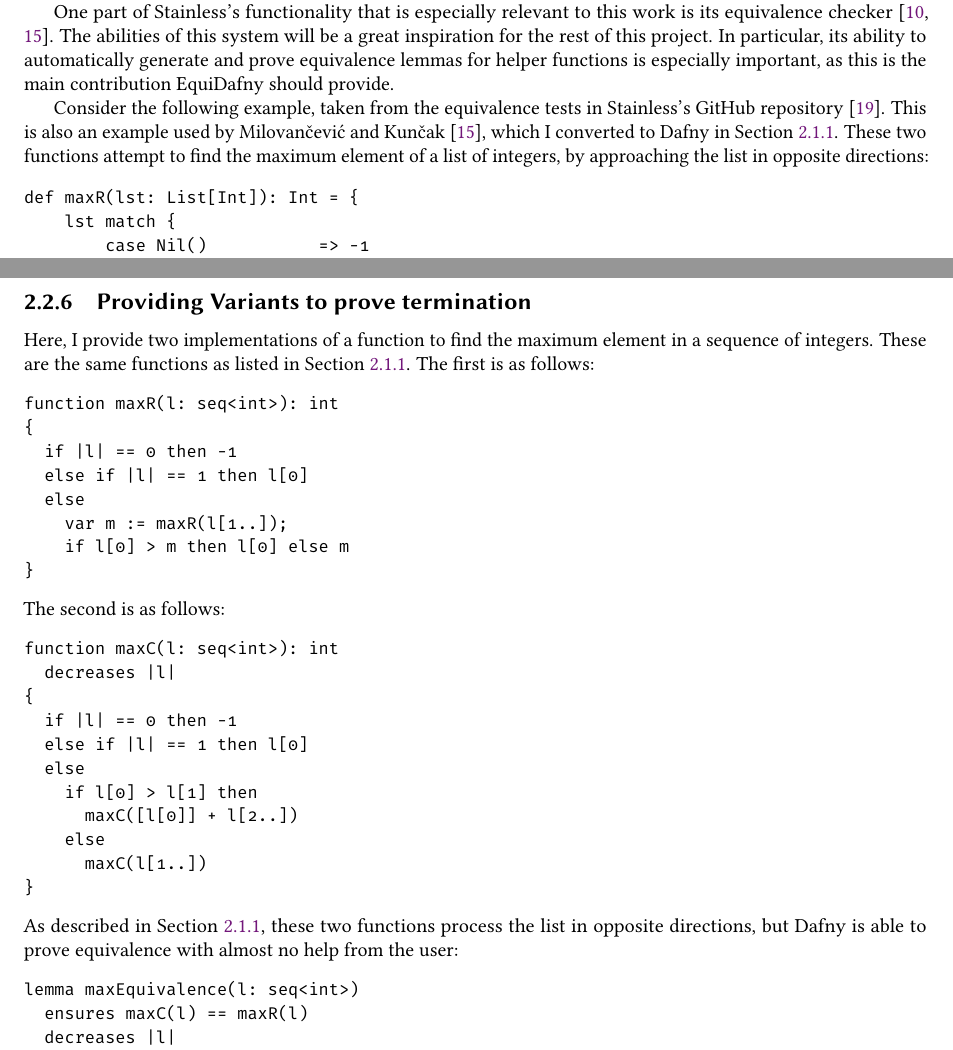
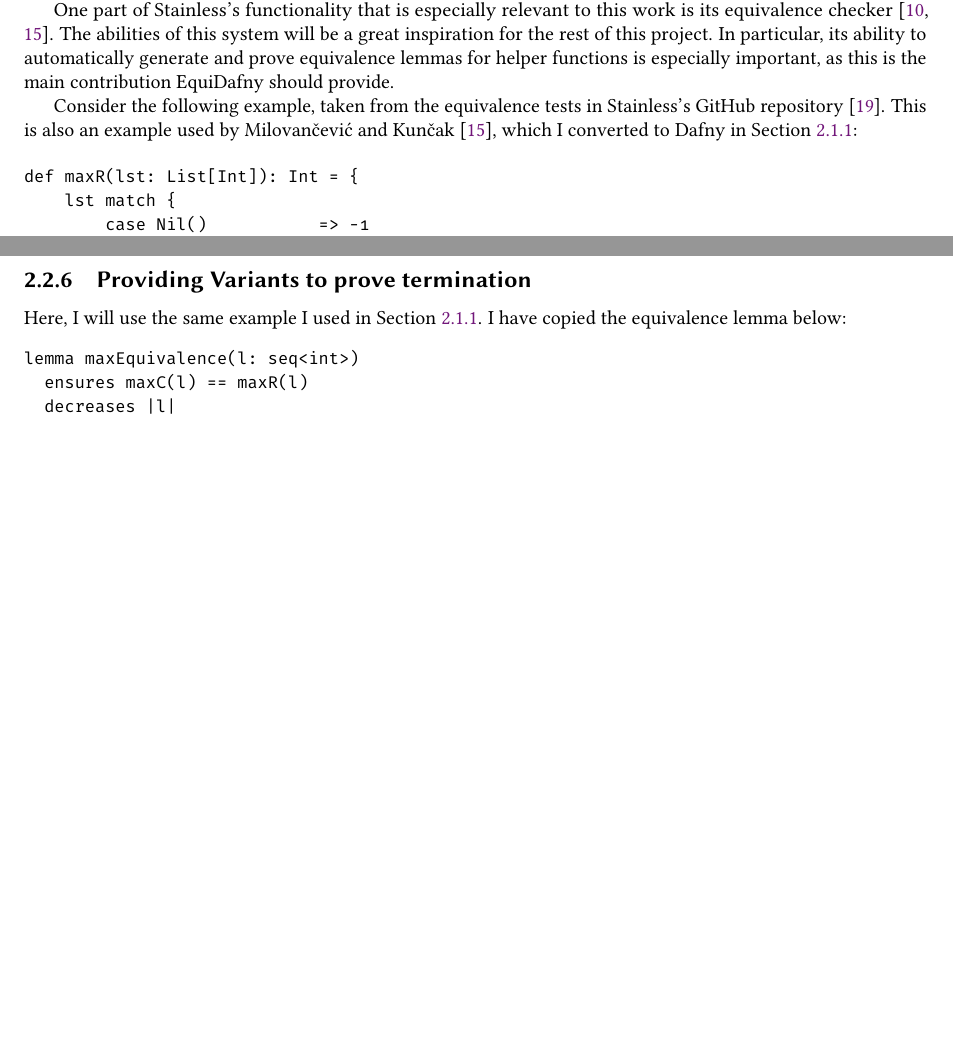
Before and after one commit to NVictor2004/equidafny, a LaTeX thesis (report/main.tex, which reads report/background.tex): two parts of pages 10 and 18 of 47 before the commit and two parts of pages 10 and 18 of 46 after it, joined at a grey line, cut so that both start at the same text, the shorter picture padded with empty space. Compiled offline with pdfLaTeX.

Commit message:
refactor: Removed duplicated text and code in maxC and maxR examples

```diff
--- a/report/background.tex
+++ b/report/background.tex
@@ -121,7 +121,7 @@ Stainless performs these verifications by passing each part of the program throu
 
 One part of Stainless's functionality that is especially relevant to this work is its equivalence checker \parencite{IntroductionStainless091,milovancevicProvingDisprovingEquivalence2023}. The abilities of this system will be a great inspiration for the rest of this project. In particular, its ability to automatically generate and prove equivalence lemmas for helper functions is especially important, as this is the main contribution EquiDafny should provide.
 
-Consider the following example, taken from the equivalence tests in Stainless's GitHub repository \parencite{StainlessFrontendsBenchmarks}. This is also an example used by \textcite{milovancevicProvingDisprovingEquivalence2023}, which I converted to Dafny in \Cref{sec:dafny}. These two functions attempt to find the maximum element of a list of integers, by approaching the list in opposite directions:
+Consider the following example, taken from the equivalence tests in Stainless's GitHub repository \parencite{StainlessFrontendsBenchmarks}. This is also an example used by \textcite{milovancevicProvingDisprovingEquivalence2023}, which I converted to Dafny in \Cref{sec:dafny}:
 
 \begin{minted}{scala}
 def maxR(lst: List[Int]): Int = {
@@ -527,34 +527,7 @@ lemma equivalenceBinSum(l1: List<bool>, l2: List<bool>, c: bool)
 
 \subsection{Providing Variants to prove termination}\label{sec:termination}
 
-Here, I provide two implementations of a function to find the maximum element in a sequence of integers. These are the same functions as listed in \Cref{sec:dafny}. The first is as follows:
-\begin{dafny}
-function maxR(l: seq<int>): int
-{
-  if |l| == 0 then -1
-  else if |l| == 1 then l[0]
-  else
-    var m := maxR(l[1..]);
-    if l[0] > m then l[0] else m
-}
-\end{dafny}
-%
-The second is as follows:
-\begin{dafny}
-function maxC(l: seq<int>): int
-  decreases |l|
-{
-  if |l| == 0 then -1
-  else if |l| == 1 then l[0]
-  else
-    if l[0] > l[1] then
-      maxC([l[0]] + l[2..])
-    else
-      maxC(l[1..])
-}
-\end{dafny}
-%
-As described in \Cref{sec:dafny}, these two functions process the list in opposite directions, but Dafny is able to prove equivalence with almost no help from the user:
+Here, I will use the same example I used in \Cref{sec:dafny}. I have copied the equivalence lemma below:
 \begin{dafny}[highlightlines=3]
 lemma maxEquivalence(l: seq<int>)
   ensures maxC(l) == maxR(l)
```
